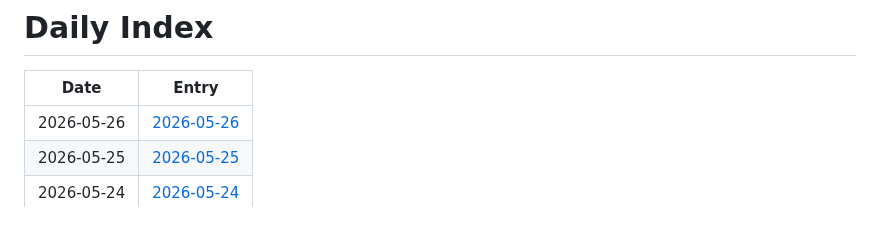
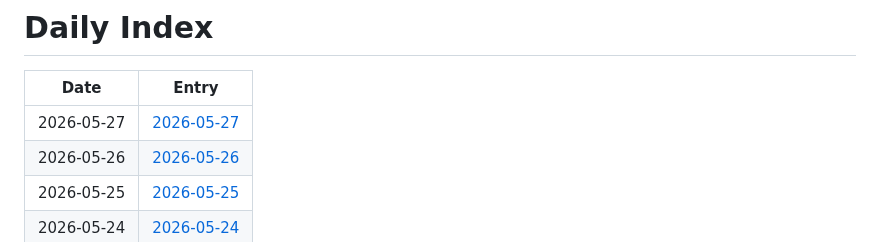
Before and after one commit to jay87406/code-arena, a Markdown page: github-daily-pulse/logs/INDEX.md, the part around the change. Rendered like a GitHub page.

Commit message:
chore: daily pulse update

```diff
--- a/github-daily-pulse/logs/INDEX.md
+++ b/github-daily-pulse/logs/INDEX.md
@@ -2,6 +2,7 @@
 
 | Date | Entry |
 |---|---|
+| 2026-05-27 | [2026-05-27](logs/2026-05/2026-05-27.md) |
 | 2026-05-26 | [2026-05-26](logs/2026-05/2026-05-26.md) |
 | 2026-05-25 | [2026-05-25](logs/2026-05/2026-05-25.md) |
 | 2026-05-24 | [2026-05-24](logs/2026-05/2026-05-24.md) |
```
Also changed, not shown: 1 other file.
